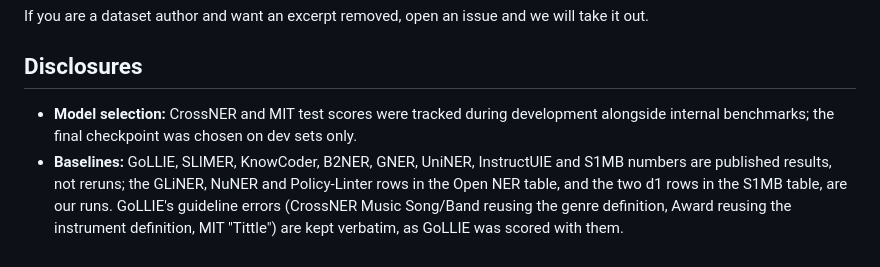
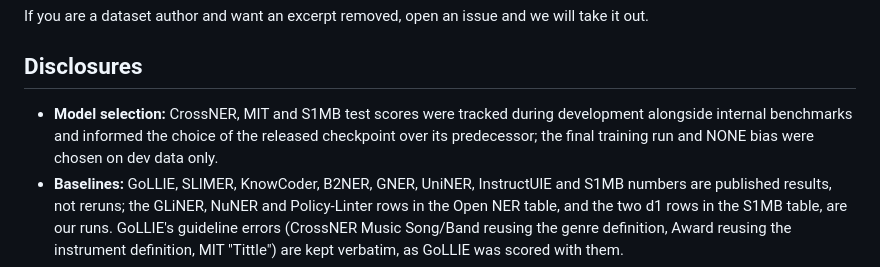
Before and after one commit to Jungroo-AI/redefiner, a Markdown page: benchmarks/README.md, the part around the change. GitHub-like rendering.

Commit message:
Correct the model-selection disclosure on the benchmark page
CrossNER, MIT and S1MB test scores informed the choice of the released
checkpoint over its predecessor; only the final training run and the NONE
bias were chosen on dev data alone. The page said the final checkpoint was
chosen on dev sets only and did not mention S1MB.

Co-Authored-By: Claude Opus 5.5 <noreply@anthropic.com>

```diff
--- a/benchmarks/README.md
+++ b/benchmarks/README.md
@@ -283,7 +283,7 @@ If you are a dataset author and want an excerpt removed, open an issue and we wi
 
 ## Disclosures
 
-- **Model selection:** CrossNER and MIT test scores were tracked during development alongside internal benchmarks; the final checkpoint was chosen on dev sets only.
+- **Model selection:** CrossNER, MIT and S1MB test scores were tracked during development alongside internal benchmarks and informed the choice of the released checkpoint over its predecessor; the final training run and NONE bias were chosen on dev data only.
 - **Baselines:** GoLLIE, SLIMER, KnowCoder, B2NER, GNER, UniNER, InstructUIE and S1MB numbers are published results, not reruns; the GLiNER, NuNER and Policy-Linter rows in the Open NER table, and the two d1 rows in the S1MB table, are our runs. GoLLIE's guideline errors (CrossNER Music Song/Band reusing the genre definition, Award reusing the instrument definition, MIT "Tittle") are kept verbatim, as GoLLIE was scored with them.
 - **Limits:** spans over 16 tokens can't be predicted; text is read 256 tokens at a time.
 - **Reproducibility:** every rulebook on this page is in `rulebooks/`, and the two spot checks, with their inputs, predictions and scoring, are in `reproduce/`. The Policy-Linter and d1 runs are in `liquid/`, the NuNER and GLiNER reruns in `gliner-family/`.
```
